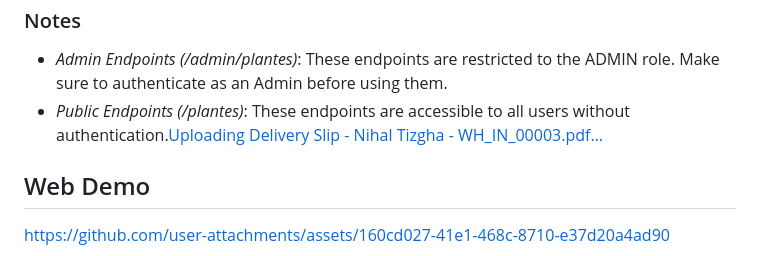
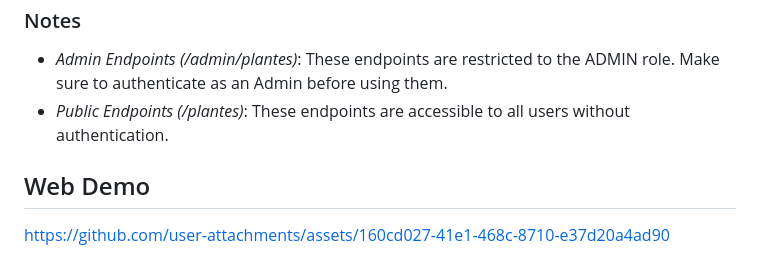
Before and after one commit to Chaimaert/Medicinal_Plants_Catalog_App, a Markdown page: README.md, the part around the change. GitHub-like rendering.

```diff
--- a/README.md
+++ b/README.md
@@ -95,7 +95,7 @@ Here is a summary of the main API endpoints:
 ### Notes
 
   - *Admin Endpoints (/admin/plantes)*: These endpoints are restricted to the ADMIN role. Make sure to authenticate as an Admin before using them.
-  - *Public Endpoints (/plantes)*: These endpoints are accessible to all users without authentication.[Uploading Delivery Slip - Nihal Tizgha - WH_IN_00003.pdf…]()
+  - *Public Endpoints (/plantes)*: These endpoints are accessible to all users without authentication.
 
 ## Web Demo
 
```
